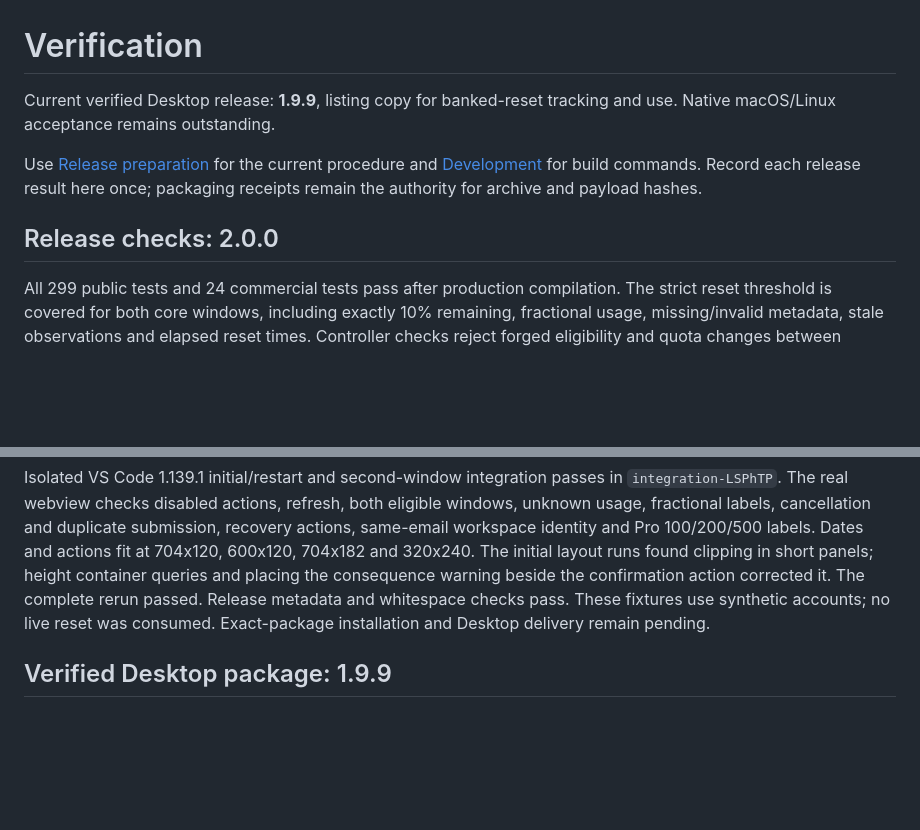
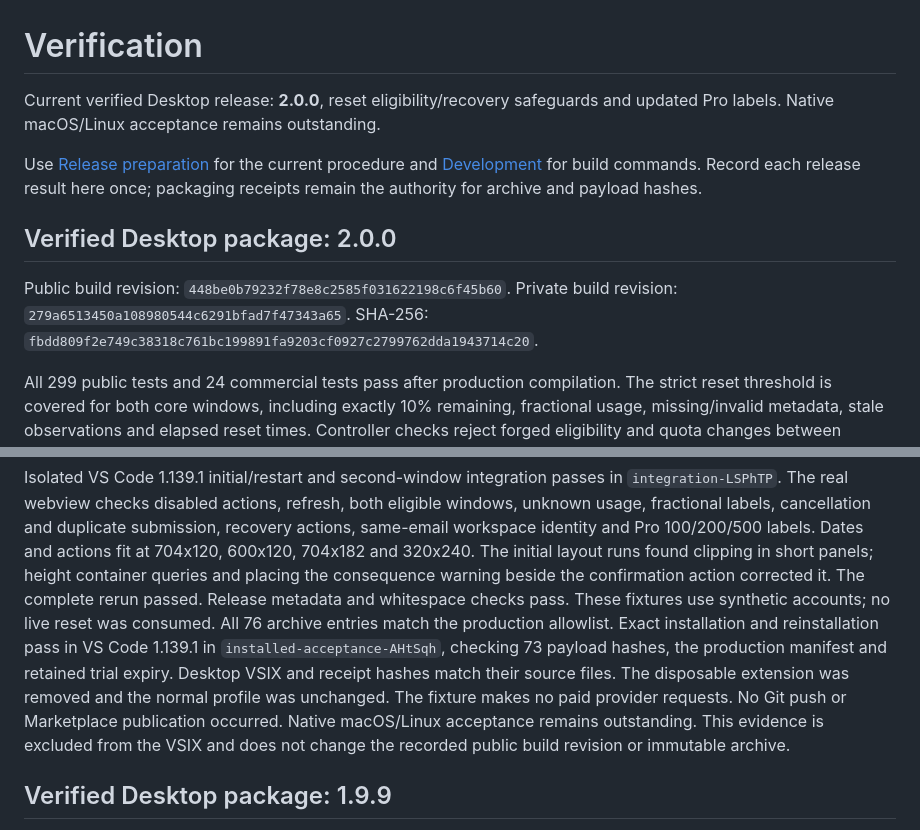
Before and after one commit to keenanselbee/codex-navigator, a Markdown page: docs/verification.md, 2 parts joined by grey strips. Rendered like a GitHub page; blank space fills up the shorter version.

Commit message:
docs: record verified 2.0.0 Desktop release

```diff
--- a/docs/verification.md
+++ b/docs/verification.md
@@ -1,7 +1,7 @@
 Verification
 ============
 
-Current verified Desktop release: **1.9.9**, listing copy for banked-reset tracking and use.
+Current verified Desktop release: **2.0.0**, reset eligibility/recovery safeguards and updated Pro labels.
 Native macOS/Linux acceptance remains outstanding.
 
 Use [Release preparation](marketplace-release.md) for the current procedure and
@@ -9,8 +9,12 @@ Use [Release preparation](marketplace-release.md) for the current procedure and
 once; packaging receipts remain the authority for archive and payload hashes.
 
 
-Release checks: 2.0.0
----------------------
+Verified Desktop package: 2.0.0
+-------------------------------
+
+Public build revision: `448be0b79232f78e8c2585f031622198c6f45b60`.
+Private build revision: `279a6513450a108980544c6291bfad7f47343a65`.
+SHA-256: `fbdd809f2e749c38318c761bc199891fa9203cf0927c2799762dda1943714c20`.
 
 All 299 public tests and 24 commercial tests pass after production compilation.
 The strict reset threshold is covered for both core windows, including exactly
@@ -32,7 +36,14 @@ The initial layout runs found clipping in short panels; height container queries
 and placing the consequence warning beside the confirmation action corrected it.
 The complete rerun passed. Release metadata and whitespace
 checks pass. These fixtures use synthetic accounts; no live reset was consumed.
-Exact-package installation and Desktop delivery remain pending.
+All 76 archive entries match the production allowlist. Exact installation and
+reinstallation pass in VS Code 1.139.1 in `installed-acceptance-AHtSqh`, checking
+73 payload hashes, the production manifest and retained trial expiry. Desktop
+VSIX and receipt hashes match their source files. The disposable extension was
+removed and the normal profile was unchanged. The fixture makes no paid provider
+requests. No Git push or Marketplace publication occurred. Native macOS/Linux
+acceptance remains outstanding. This evidence is excluded from the VSIX and
+does not change the recorded public build revision or immutable archive.
 
 
 Verified Desktop package: 1.9.9
```
